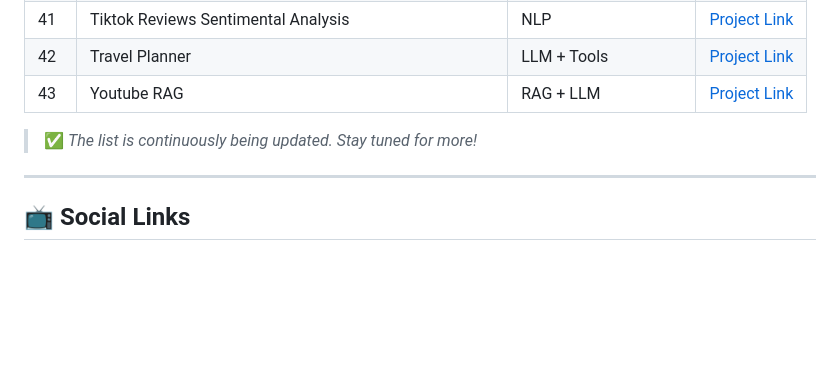
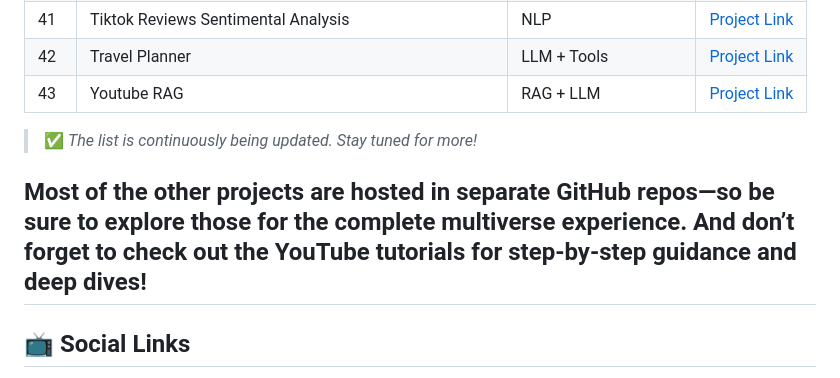
Before and after one commit to Chando0185/Multiverse_of_100-_data_science_project_series, a Markdown page: README.md, the part around the change. GitHub-like rendering; blank space fills up the shorter version.

```diff
--- a/README.md
+++ b/README.md
@@ -69,6 +69,7 @@ This repository is a growing collection of 100+ data science projects designed t
 
 > ✅ *The list is continuously being updated. Stay tuned for more!*
 
+Most of the other projects are hosted in separate GitHub repos—so be sure to explore those for the complete multiverse experience. And don’t forget to check out the YouTube tutorials for step-by-step guidance and deep dives!
 ---
 
 ## 📺 Social Links
```
